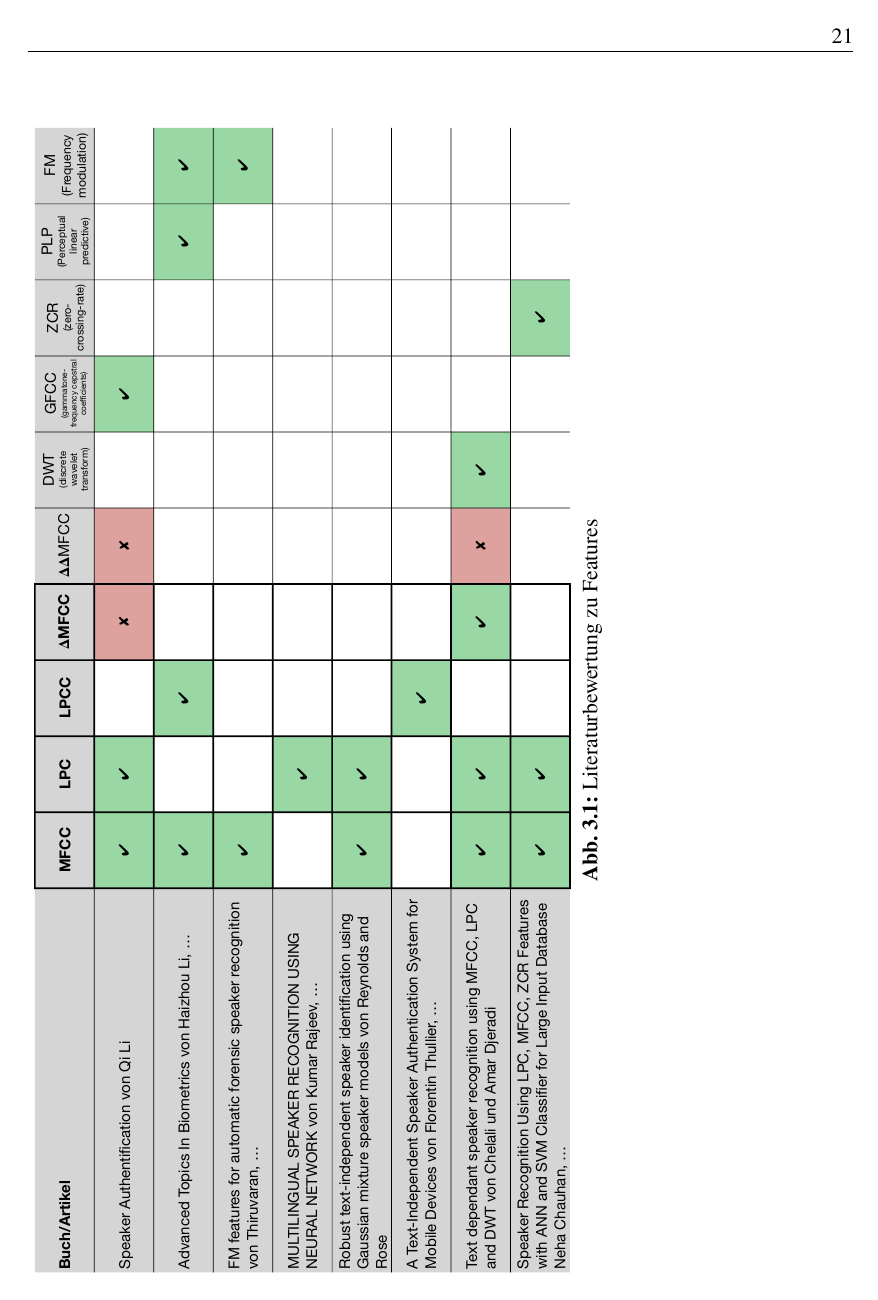
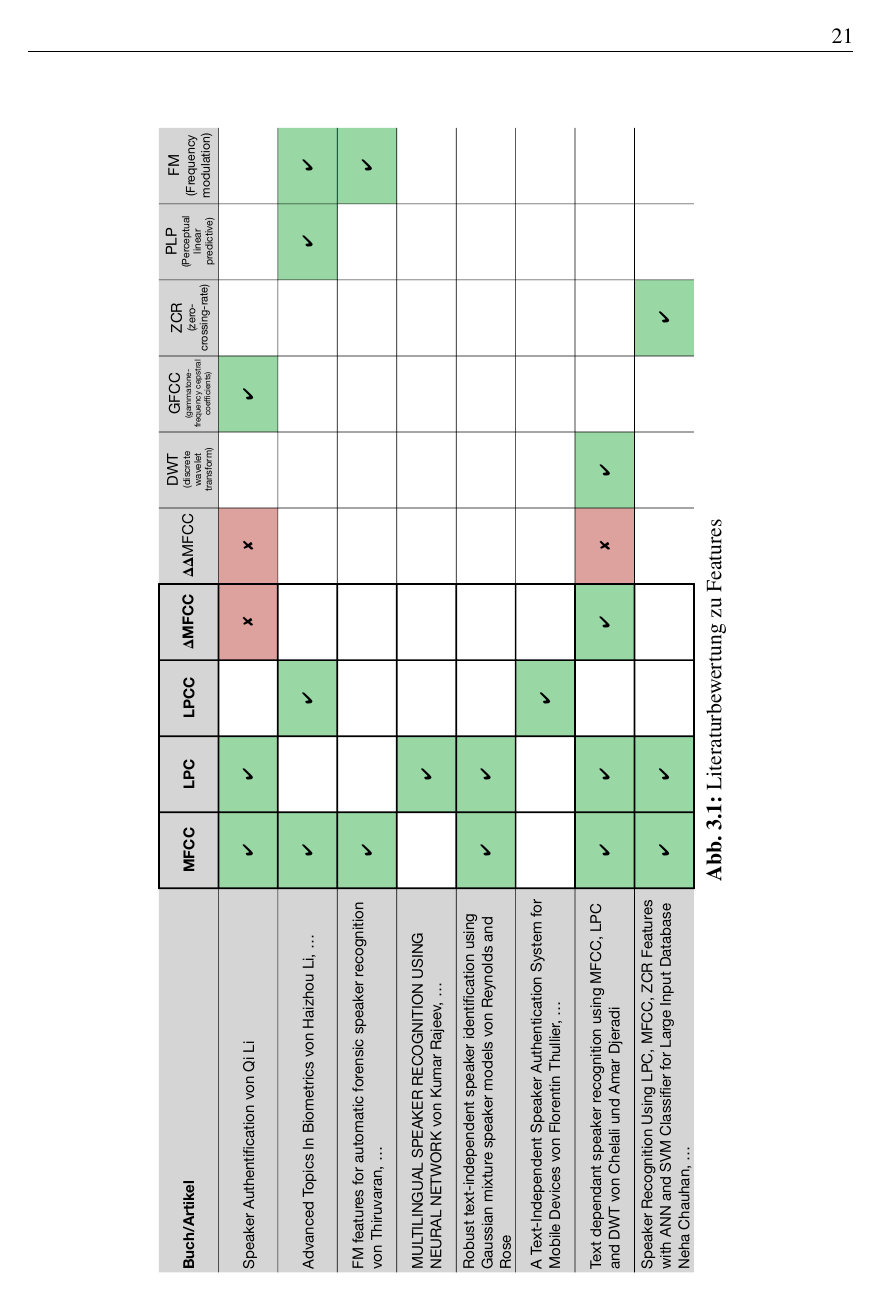
Before and after one commit to DHBW-FN-TIT20/user-authentication-using-voice-recognition, a LaTeX paper (latex/main.tex, which reads latex/chapter/Stand_der_Technik.tex): page 33 of 81. Compiled offline with pdfLaTeX.

Commit message:
Centered image.

```diff
--- a/latex/chapter/Stand_der_Technik.tex
+++ b/latex/chapter/Stand_der_Technik.tex
@@ -45,8 +45,7 @@ Durch das Hinzufügen von ZCR\footnote{Zero-crossing Rate} konnten diese noch ve
 Die Versuche wurden hier mit einem neuronalen Netz und einer Support-Vector-Machine durchgeführt.
 Die beiden Klassifizierer haben sich dabei in ihrer Effektivität kaum unterschieden, mit dem Neuralen Netz wurden allerdings die besten Ergebnisse erzielt \autocite[vgl.][S. 4]{neha_chauhan_2019_2019}.
 \begin{landscape}
-    \centering
-    \begin{figure}[H]
+    \begin{figure}[p]
         \centering
         \includegraphics[width=1.4\textwidth, keepaspectratio]{images/vergleich-feature-extraction.pdf}
         \caption{Literaturbewertung zu Features}
```
